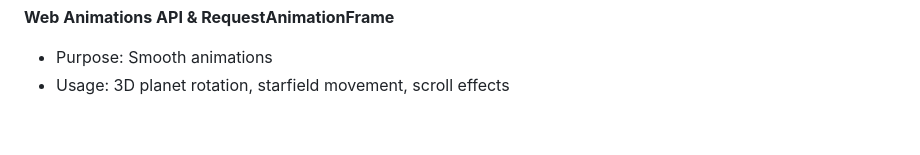
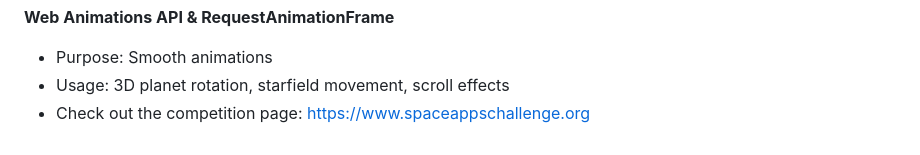
Before and after one commit to subhankarpal306/ExploreX-Hackops1, a Markdown page: readme.md, the part around the change. GitHub-like rendering.

```diff
--- a/readme.md
+++ b/readme.md
@@ -191,3 +191,4 @@ Preferred communication style: Simple, everyday language.
 **Web Animations API & RequestAnimationFrame**
 - Purpose: Smooth animations
 - Usage: 3D planet rotation, starfield movement, scroll effects
+- Check out the competition page: https://www.spaceappschallenge.org
```
